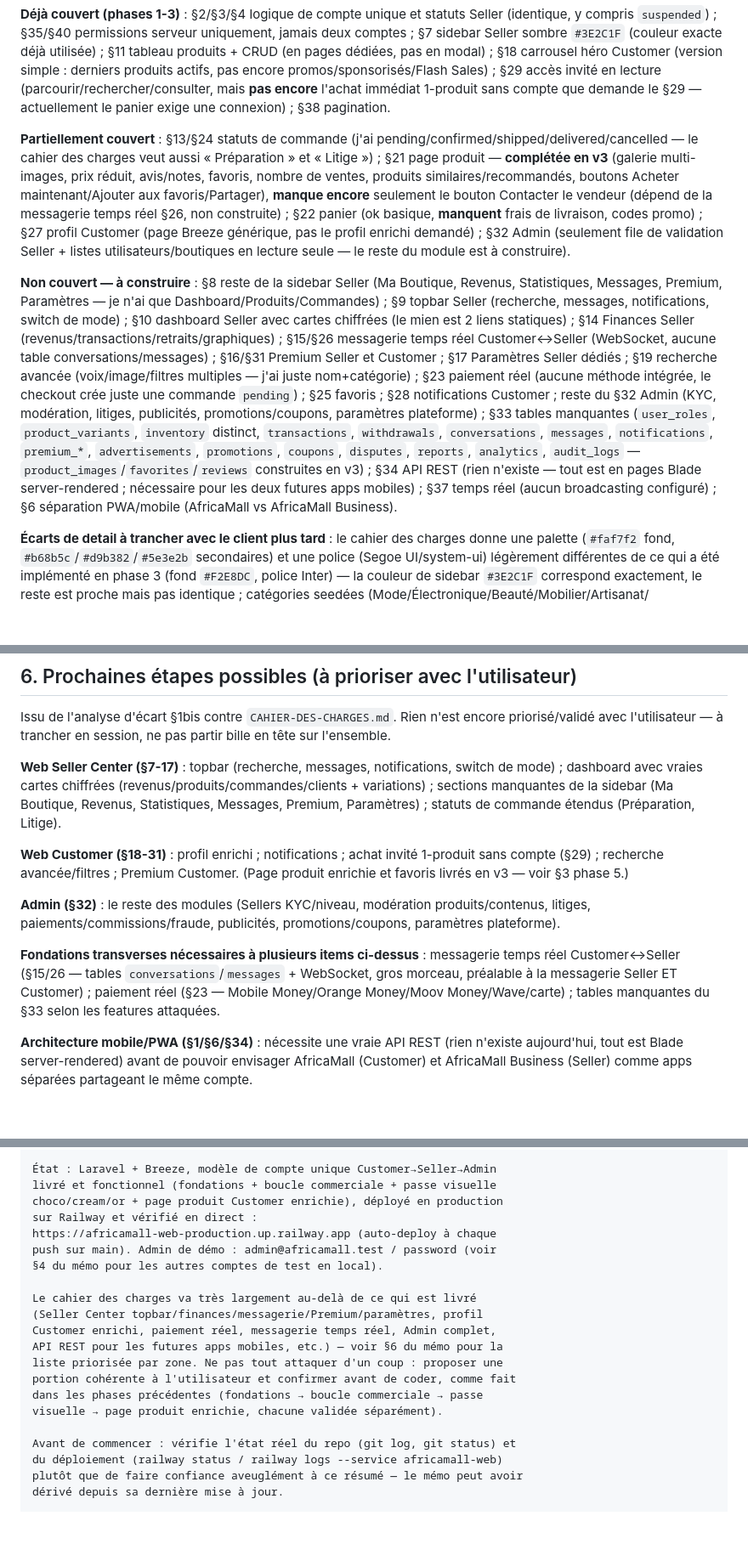
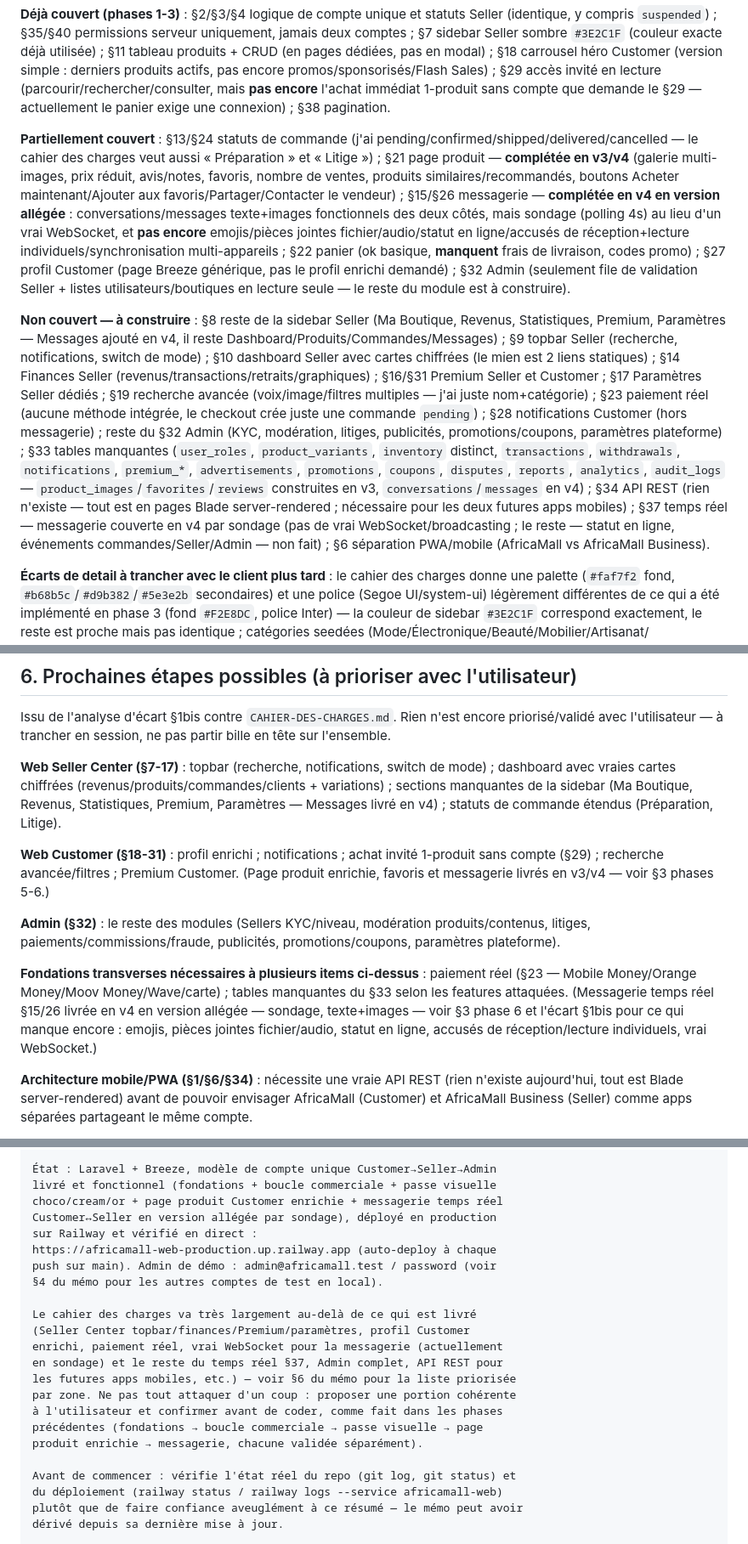
Before and after one commit to Marllay1/Africa-Mall, a Markdown page: MEMOIRE-SESSION.md, 3 parts joined by grey strips. Shown at 85% size. Rendered like a GitHub page; blank space fills up the shorter version.

Commit message:
MEMOIRE-SESSION : messagerie temps réel livrée (v4)
Co-Authored-By: Claude Sonnet 5 <noreply@anthropic.com>

```diff
--- a/MEMOIRE-SESSION.md
+++ b/MEMOIRE-SESSION.md
@@ -24,9 +26,9 @@ Ce cahier des charges **confirme** l'architecture déjà construite (compte uniq
 
 **Déjà couvert (phases 1-3)** : §2/§3/§4 logique de compte unique et statuts Seller (identique, y compris `suspended`) ; §35/§40 permissions serveur uniquement, jamais deux comptes ; §7 sidebar Seller sombre `#3E2C1F` (couleur exacte déjà utilisée) ; §11 tableau produits + CRUD (en pages dédiées, pas en modal) ; §18 carrousel héro Customer (version simple : derniers produits actifs, pas encore promos/sponsorisés/Flash Sales) ; §29 accès invité en lecture (parcourir/rechercher/consulter, mais **pas encore** l'achat immédiat 1-produit sans compte que demande le §29 — actuellement le panier exige une connexion) ; §38 pagination.
 
-**Partiellement couvert** : §13/§24 statuts de commande (j'ai pending/confirmed/shipped/delivered/cancelled — le cahier des charges veut aussi « Préparation » et « Litige ») ; §21 page produit — **complétée en v3** (galerie multi-images, prix réduit, avis/notes, favoris, nombre de ventes, produits similaires/recommandés, boutons Acheter maintenant/Ajouter aux favoris/Partager), **manque encore** seulement le bouton Contacter le vendeur (dépend de la messagerie temps réel §26, non construite) ; §22 panier (ok basique, **manquent** frais de livraison, codes promo) ; §27 profil Customer (page Breeze générique, pas le profil enrichi demandé) ; §32 Admin (seulement file de validation Seller + listes utilisateurs/boutiques en lecture seule — le reste du module est à construire).
+**Partiellement couvert** : §13/§24 statuts de commande (j'ai pending/confirmed/shipped/delivered/cancelled — le cahier des charges veut aussi « Préparation » et « Litige ») ; §21 page produit — **complétée en v3/v4** (galerie multi-images, prix réduit, avis/notes, favoris, nombre de ventes, produits similaires/recommandés, boutons Acheter maintenant/Ajouter aux favoris/Partager/Contacter le vendeur) ; §15/§26 messagerie — **complétée en v4 en version allégée** : conversations/messages texte+images fonctionnels des deux côtés, mais sondage (polling 4s) au lieu d'un vrai WebSocket, et **pas encore** emojis/pièces jointes fichier/audio/statut en ligne/accusés de réception+lecture individuels/synchronisation multi-appareils ; §22 panier (ok basique, **manquent** frais de livraison, codes promo) ; §27 profil Customer (page Breeze générique, pas le profil enrichi demandé) ; §32 Admin (seulement file de validation Seller + listes utilisateurs/boutiques en lecture seule — le reste du module est à construire).
 
-**Non couvert — à construire** : §8 reste de la sidebar Seller (Ma Boutique, Revenus, Statistiques, Messages, Premium, Paramètres — je n'ai que Dashboard/Produits/Commandes) ; §9 topbar Seller (recherche, messages, notifications, switch de mode) ; §10 dashboard Seller avec cartes chiffrées (le mien est 2 liens statiques) ; §14 Finances Seller (revenus/transactions/retraits/graphiques) ; §15/§26 messagerie temps réel Customer↔Seller (WebSocket, aucune table conversations/messages) ; §16/§31 Premium Seller et Customer ; §17 Paramètres Seller dédiés ; §19 recherche avancée (voix/image/filtres multiples — j'ai juste nom+catégorie) ; §23 paiement réel (aucune méthode intégrée, le checkout crée juste une commande `pending`) ; §25 favoris ; §28 notifications Customer ; reste du §32 Admin (KYC, modération, litiges, publicités, promotions/coupons, paramètres plateforme) ; §33 tables manquantes (`user_roles`, `product_variants`, `inventory` distinct, `transactions`, `withdrawals`, `conversations`, `messages`, `notifications`, `premium_*`, `advertisements`, `promotions`, `coupons`, `disputes`, `reports`, `analytics`, `audit_logs` — `product_images`/`favorites`/`reviews` construites en v3) ; §34 API REST (rien n'existe — tout est en pages Blade server-rendered ; nécessaire pour les deux futures apps mobiles) ; §37 temps réel (aucun broadcasting configuré) ; §6 séparation PWA/mobile (AfricaMall vs AfricaMall Business).
+**Non couvert — à construire** : §8 reste de la sidebar Seller (Ma Boutique, Revenus, Statistiques, Premium, Paramètres — Messages ajouté en v4, il reste Dashboard/Produits/Commandes/Messages) ; §9 topbar Seller (recherche, notifications, switch de mode) ; §10 dashboard Seller avec cartes chiffrées (le mien est 2 liens statiques) ; §14 Finances Seller (revenus/transactions/retraits/graphiques) ; §16/§31 Premium Seller et Customer ; §17 Paramètres Seller dédiés ; §19 recherche avancée (voix/image/filtres multiples — j'ai juste nom+catégorie) ; §23 paiement réel (aucune méthode intégrée, le checkout crée juste une commande `pending`) ; §28 notifications Customer (hors messagerie) ; reste du §32 Admin (KYC, modération, litiges, publicités, promotions/coupons, paramètres plateforme) ; §33 tables manquantes (`user_roles`, `product_variants`, `inventory` distinct, `transactions`, `withdrawals`, `notifications`, `premium_*`, `advertisements`, `promotions`, `coupons`, `disputes`, `reports`, `analytics`, `audit_logs` — `product_images`/`favorites`/`reviews` construites en v3, `conversations`/`messages` en v4) ; §34 API REST (rien n'existe — tout est en pages Blade server-rendered ; nécessaire pour les deux futures apps mobiles) ; §37 temps réel — messagerie couverte en v4 par sondage (pas de vrai WebSocket/broadcasting ; le reste — statut en ligne, événements commandes/Seller/Admin — non fait) ; §6 séparation PWA/mobile (AfricaMall vs AfricaMall Business).
 
 **Écarts de detail à trancher avec le client plus tard** : le cahier des charges donne une palette (`#faf7f2` fond, `#b68b5c`/`#d9b382`/`#5e3e2b` secondaires) et une police (Segoe UI/system-ui) légèrement différentes de ce qui a été implémenté en phase 3 (fond `#F2E8DC`, police Inter) — la couleur de sidebar `#3E2C1F` correspond exactement, le reste est proche mais pas identique ; catégories seedées (Mode/Électronique/Beauté/Mobilier/Artisanat/Épicerie/Santé/Autre) vs celles du cahier des charges (Electronique/Mode/Beauté/Accessoires) — à harmoniser si besoin.
 
@@ -89,13 +92,13 @@ Plan détaillé de chaque phase (fichiers exacts touchés, raisonnement) : `C:\U
 
 Issu de l'analyse d'écart §1bis contre `CAHIER-DES-CHARGES.md`. Rien n'est encore priorisé/validé avec l'utilisateur — à trancher en session, ne pas partir bille en tête sur l'ensemble.
 
-**Web Seller Center (§7-17)** : topbar (recherche, messages, notifications, switch de mode) ; dashboard avec vraies cartes chiffrées (revenus/produits/commandes/clients + variations) ; sections manquantes de la sidebar (Ma Boutique, Revenus, Statistiques, Messages, Premium, Paramètres) ; statuts de commande étendus (Préparation, Litige).
+**Web Seller Center (§7-17)** : topbar (recherche, notifications, switch de mode) ; dashboard avec vraies cartes chiffrées (revenus/produits/commandes/clients + variations) ; sections manquantes de la sidebar (Ma Boutique, Revenus, Statistiques, Premium, Paramètres — Messages livré en v4) ; statuts de commande étendus (Préparation, Litige).
 
-**Web Customer (§18-31)** : profil enrichi ; notifications ; achat invité 1-produit sans compte (§29) ; recherche avancée/filtres ; Premium Customer. (Page produit enrichie et favoris livrés en v3 — voir §3 phase 5.)
+**Web Customer (§18-31)** : profil enrichi ; notifications ; achat invité 1-produit sans compte (§29) ; recherche avancée/filtres ; Premium Customer. (Page produit enrichie, favoris et messagerie livrés en v3/v4 — voir §3 phases 5-6.)
 
 **Admin (§32)** : le reste des modules (Sellers KYC/niveau, modération produits/contenus, litiges, paiements/commissions/fraude, publicités, promotions/coupons, paramètres plateforme).
 
-**Fondations transverses nécessaires à plusieurs items ci-dessus** : messagerie temps réel Customer↔Seller (§15/26 — tables `conversations`/`messages` + WebSocket, gros morceau, préalable à la messagerie Seller ET Customer) ; paiement réel (§23 — Mobile Money/Orange Money/Moov Money/Wave/carte) ; tables manquantes du §33 selon les features attaquées.
+**Fondations transverses nécessaires à plusieurs items ci-dessus** : paiement réel (§23 — Mobile Money/Orange Money/Moov Money/Wave/carte) ; tables manquantes du §33 selon les features attaquées. (Messagerie temps réel §15/26 livrée en v4 en version allégée — sondage, texte+images — voir §3 phase 6 et l'écart §1bis pour ce qui manque encore : emojis, pièces jointes fichier/audio, statut en ligne, accusés de réception/lecture individuels, vrai WebSocket.)
 
 **Architecture mobile/PWA (§1/§6/§34)** : nécessite une vraie API REST (rien n'existe aujourd'hui, tout est Blade server-rendered) avant de pouvoir envisager AfricaMall (Customer) et AfricaMall Business (Seller) comme apps séparées partageant le même compte.
 
@@ -127,20 +130,22 @@ la démarche d'analyse attendue avant toute modification.
 
 État : Laravel + Breeze, modèle de compte unique Customer→Seller→Admin
 livré et fonctionnel (fondations + boucle commerciale + passe visuelle
-choco/cream/or + page produit Customer enrichie), déployé en production
+choco/cream/or + page produit Customer enrichie + messagerie temps réel
+Customer↔Seller en version allégée par sondage), déployé en production
 sur Railway et vérifié en direct :
 https://africamall-web-production.up.railway.app (auto-deploy à chaque
 push sur main). Admin de démo : admin@africamall.test / password (voir
 §4 du mémo pour les autres comptes de test en local).
 
 Le cahier des charges va très largement au-delà de ce qui est livré
-(Seller Center topbar/finances/messagerie/Premium/paramètres, profil
-Customer enrichi, paiement réel, messagerie temps réel, Admin complet,
-API REST pour les futures apps mobiles, etc.) — voir §6 du mémo pour la
-liste priorisée par zone. Ne pas tout attaquer d'un coup : proposer une
-portion cohérente à l'utilisateur et confirmer avant de coder, comme fait
-dans les phases précédentes (fondations → boucle commerciale → passe
-visuelle → page produit enrichie, chacune validée séparément).
+(Seller Center topbar/finances/Premium/paramètres, profil Customer
+enrichi, paiement réel, vrai WebSocket pour la messagerie (actuellement
+en sondage) et le reste du temps réel §37, Admin complet, API REST pour
+les futures apps mobiles, etc.) — voir §6 du mémo pour la liste priorisée
+par zone. Ne pas tout attaquer d'un coup : proposer une portion cohérente
+à l'utilisateur et confirmer avant de coder, comme fait dans les phases
+précédentes (fondations → boucle commerciale → passe visuelle → page
+produit enrichie → messagerie, chacune validée séparément).
 
 Avant de commencer : vérifie l'état réel du repo (git log, git status) et
 du déploiement (railway status / railway logs --service africamall-web)
```
Also changed, not shown: other parts of MEMOIRE-SESSION.md (+3 -0 lines).
